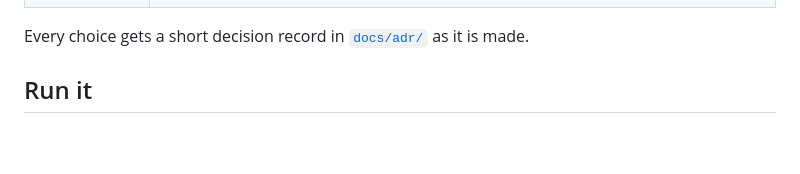
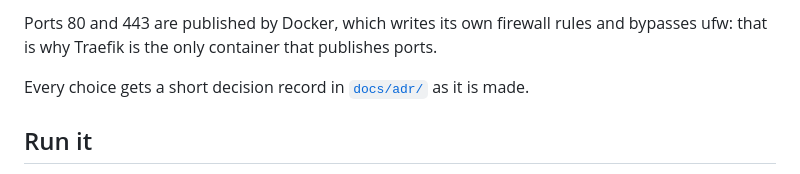
Before and after one commit to Didelo-lilian/infra, a Markdown page: README.md, the part around one of its changes. GitHub-like rendering; blank space fills up the shorter version.

```diff
--- a/README.md
+++ b/README.md
@@ -17,3 +57,4 @@ My personal production platform: one VPS, everything as code, every project depl
+Ports 80 and 443 are published by Docker, which writes its own firewall rules and bypasses ufw: that is why Traefik is the only container that publishes ports.
 
 Every choice gets a short decision record in [`docs/adr/`](docs/adr/) as it is made.
 
```
Also changed, not shown: other parts of README.md (+40 -0 lines).
